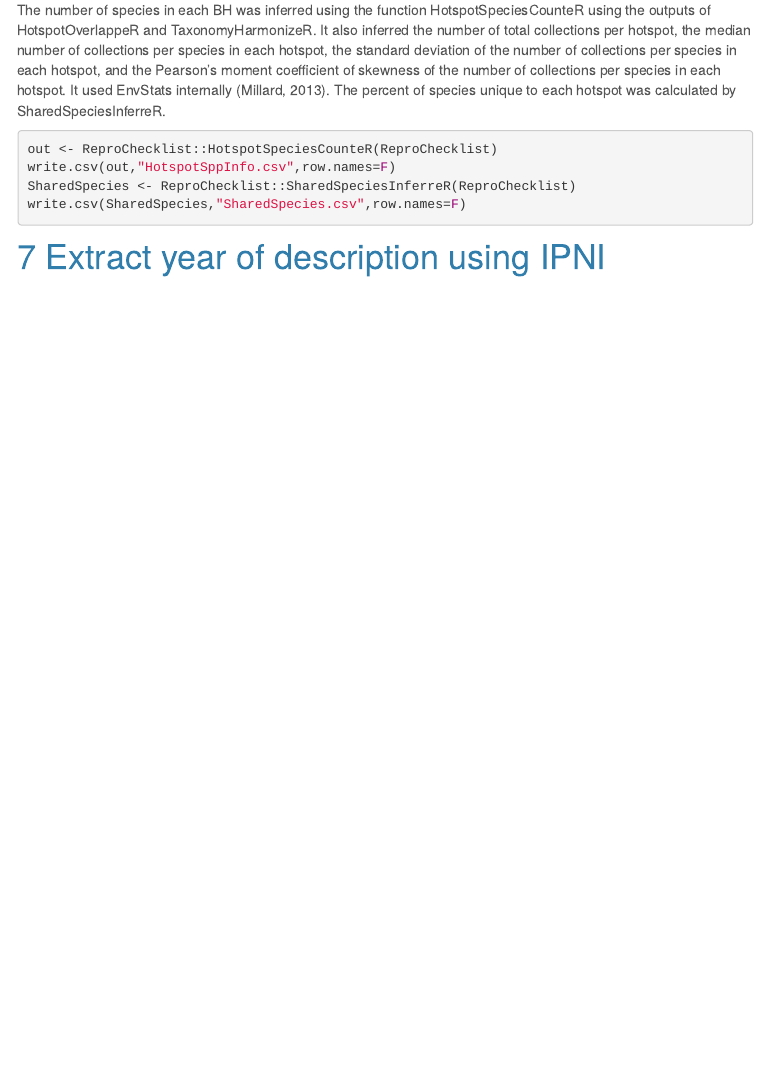
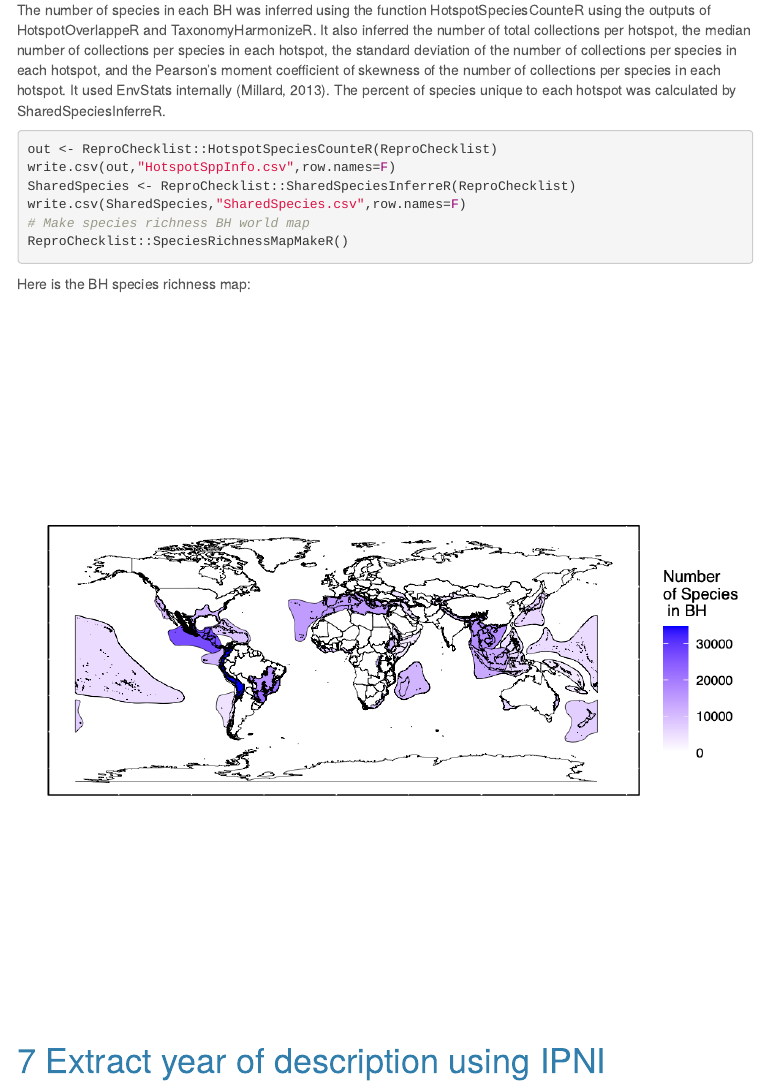
Before and after one commit to wojahn/ReproChecklistWebsite, an R Markdown document (index.Rmd): the page in a window 1100 px wide, from 2300 px down. The pictures show the output file index.html that the author committed with the source, opened offline; library style sheets and scripts come from the installed R packages; menus at the side of the page are left out.

Commit message:
Added BH species richness map and creator function

````diff
--- a/index.Rmd
+++ b/index.Rmd
@@ -156,8 +156,15 @@ out <- ReproChecklist::HotspotSpeciesCounteR(ReproChecklist)
 write.csv(out,"HotspotSppInfo.csv",row.names=F)
 SharedSpecies <- ReproChecklist::SharedSpeciesInferreR(ReproChecklist)
 write.csv(SharedSpecies,"SharedSpecies.csv",row.names=F)
+# Make species richness BH world map
+ReproChecklist::SpeciesRichnessMapMakeR()
 ```
 
+Here is the BH species richness map:
+
+<center>
+[![ColBH](./BH_Spp_Richness.png "SppRichBH")]()
+</center>
 
 # Extract year of description using IPNI
 
````
Also changed, not shown: BH_Spp_Richness.png (added), Funding.html, Lexicon.html, License.html, References.html, ReproducibleCode.html, Tables.html, index.html, 2 other files.
